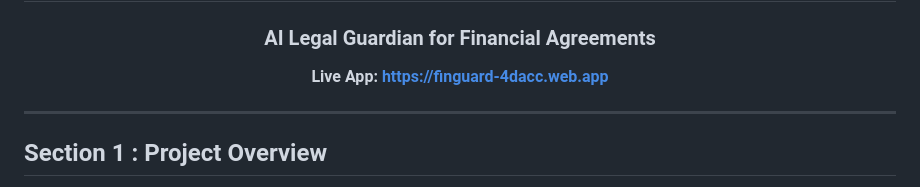
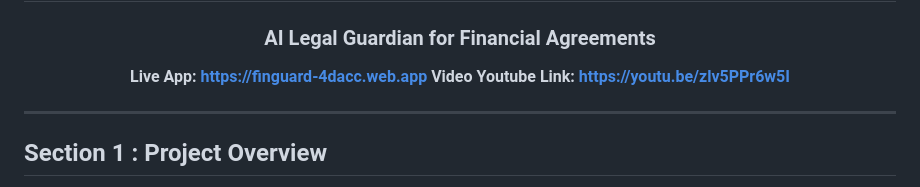
Before and after one commit to HAIZ4D/finguard_AILegalGuardianForFinancialAgreement, a Markdown page: README.md, the part around the change. Drawn GitHub-style.

Commit message:
Add YouTube video link to README

```diff
--- a/README.md
+++ b/README.md
@@ -13,6 +13,7 @@
 ### AI Legal Guardian for Financial Agreements
 
 **Live App: [https://finguard-4dacc.web.app](https://finguard-4dacc.web.app)**
+**Video Youtube Link: [https://youtu.be/zlv5PPr6w5I](https://youtu.be/zlv5PPr6w5I)**
 
 </div>
 
```
